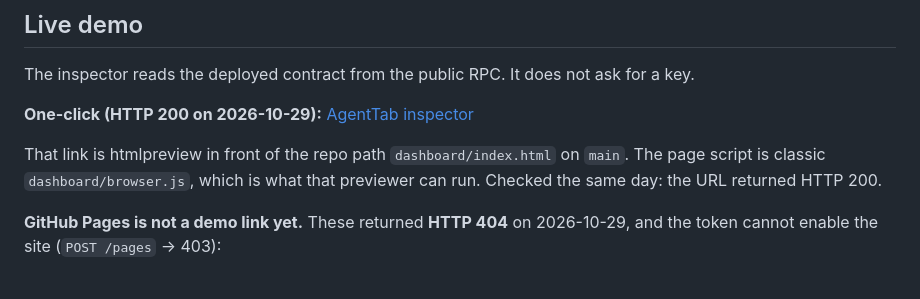
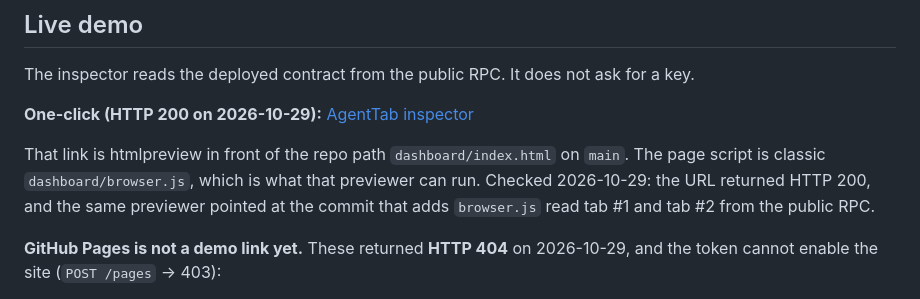
Before and after one commit to zwang1111/agenttab-portaldot, a Markdown page: README.md, the part around the change. GitHub-like rendering.

```diff
--- a/README.md
+++ b/README.md
@@ -15,7 +15,7 @@ The inspector reads the deployed contract from the public RPC. It does not ask f
 
 **One-click (HTTP 200 on 2026-10-29):** [AgentTab inspector](https://htmlpreview.github.io/?https://github.com/zwang1111/agenttab-portaldot/blob/main/dashboard/index.html)
 
-That link is htmlpreview in front of the repo path `dashboard/index.html` on `main`. The page script is classic `dashboard/browser.js`, which is what that previewer can run. Checked the same day: the URL returned HTTP 200.
+That link is htmlpreview in front of the repo path `dashboard/index.html` on `main`. The page script is classic `dashboard/browser.js`, which is what that previewer can run. Checked 2026-10-29: the URL returned HTTP 200, and the same previewer pointed at the commit that adds `browser.js` read tab #1 and tab #2 from the public RPC.
 
 **GitHub Pages is not a demo link yet.** These returned **HTTP 404** on 2026-10-29, and the token cannot enable the site (`POST /pages` → 403):
 
```
Also changed, not shown: STATUS.md (+1 -1 lines).
